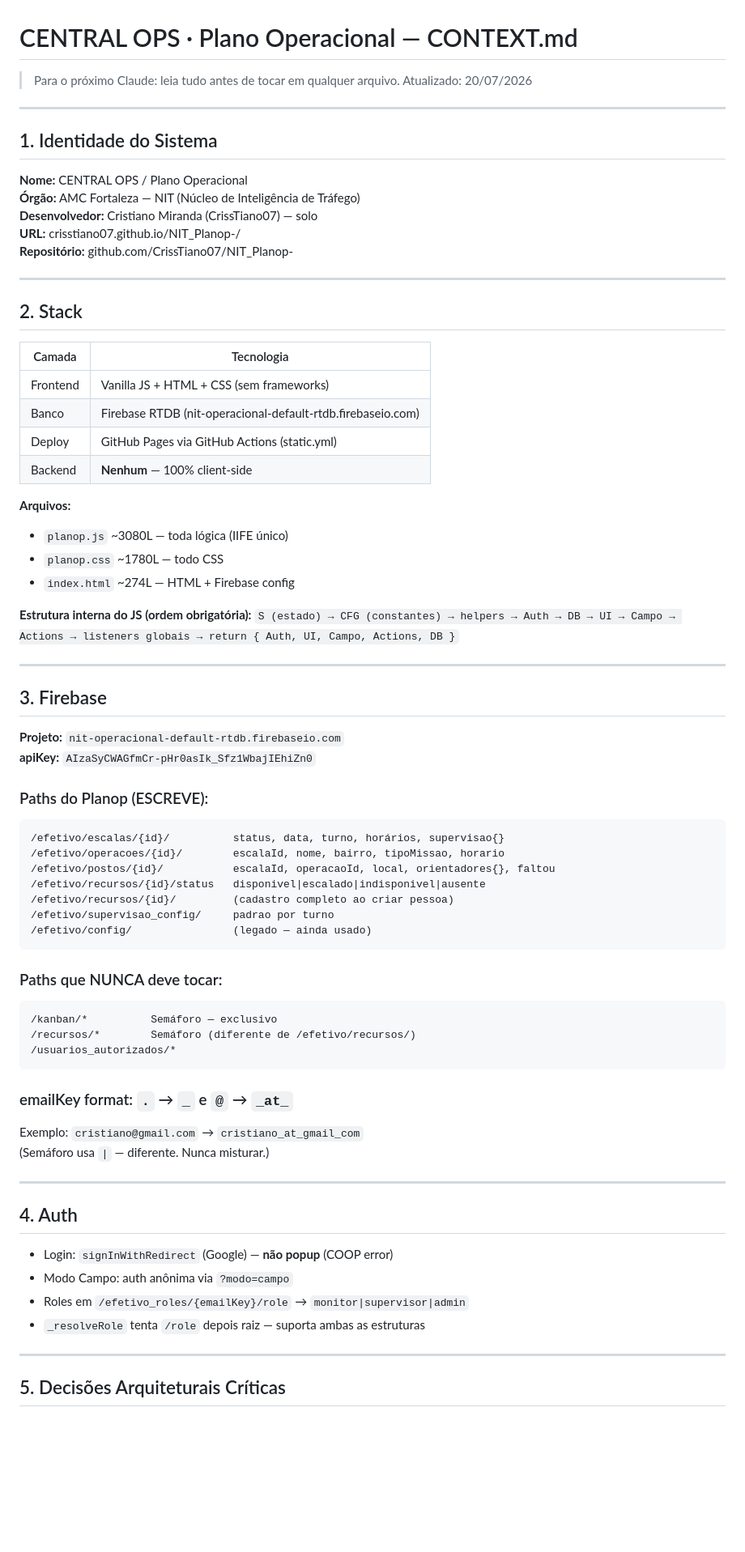
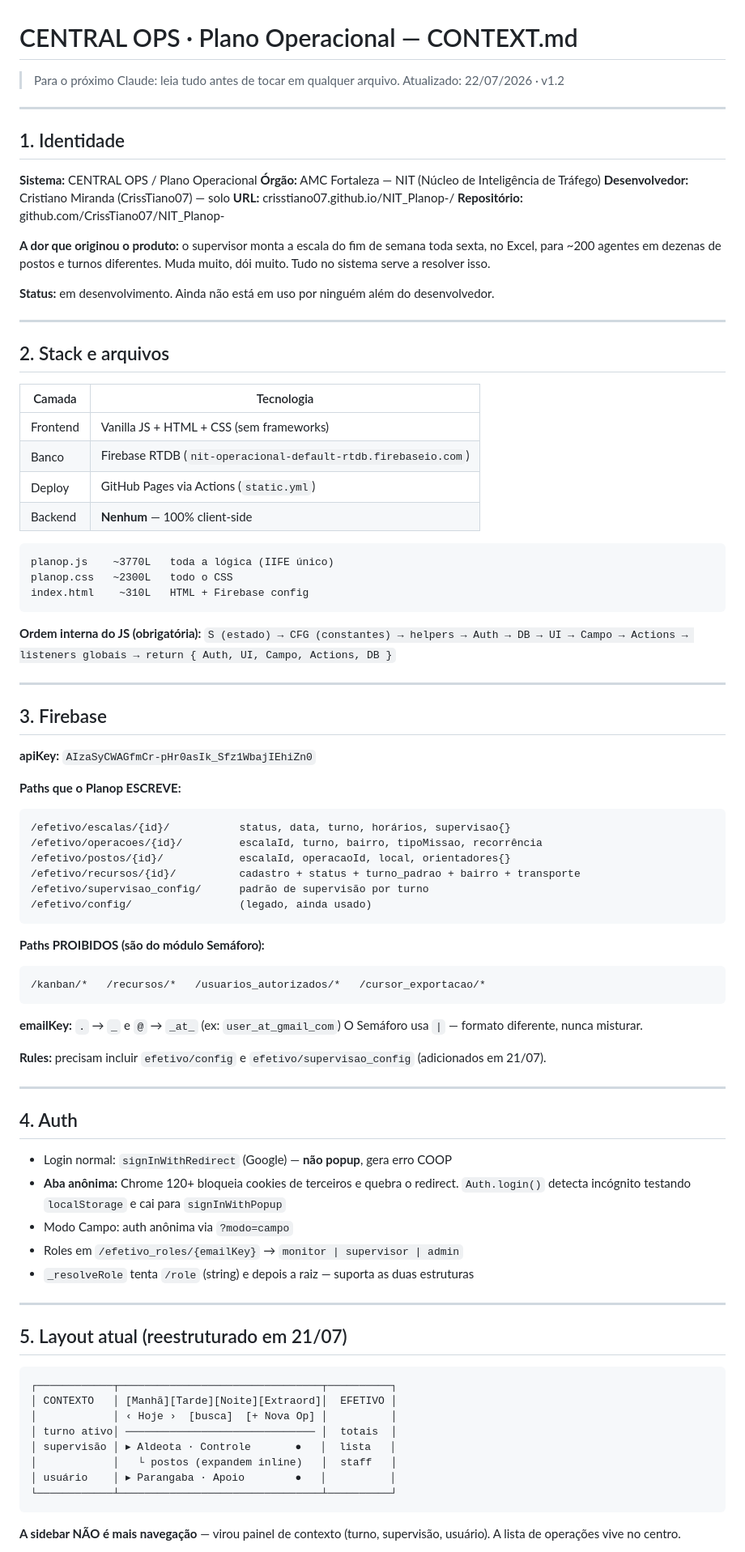
Before and after one commit to CrissTiano07/NIT_Planop-, a Markdown page: CONTEXT.md, the part around one of its changes. Shown at 81% size. Rendered like a GitHub page; blank space fills up the shorter version.

````diff
--- a/CONTEXT.md
+++ b/CONTEXT.md
@@ -1,74 +1,91 @@
 # CENTRAL OPS · Plano Operacional — CONTEXT.md
 > Para o próximo Claude: leia tudo antes de tocar em qualquer arquivo.
-> Atualizado: 20/07/2026
+> Atualizado: 22/07/2026 · v1.2
 
 ---
 
-## 1. Identidade do Sistema
+## 1. Identidade
 
-**Nome:** CENTRAL OPS / Plano Operacional
+**Sistema:** CENTRAL OPS / Plano Operacional
 **Órgão:** AMC Fortaleza — NIT (Núcleo de Inteligência de Tráfego)
 **Desenvolvedor:** Cristiano Miranda (CrissTiano07) — solo
 **URL:** crisstiano07.github.io/NIT_Planop-/
 **Repositório:** github.com/CrissTiano07/NIT_Planop-
 
+**A dor que originou o produto:** o supervisor monta a escala do fim de semana toda sexta, no Excel, para ~200 agentes em dezenas de postos e turnos diferentes. Muda muito, dói muito. Tudo no sistema serve a resolver isso.
+
+**Status:** em desenvolvimento. Ainda não está em uso por ninguém além do desenvolvedor.
+
 ---
 
-## 2. Stack
+## 2. Stack e arquivos
 
 | Camada | Tecnologia |
 |--------|-----------|
 | Frontend | Vanilla JS + HTML + CSS (sem frameworks) |
-| Banco | Firebase RTDB (nit-operacional-default-rtdb.firebaseio.com) |
-| Deploy | GitHub Pages via GitHub Actions (static.yml) |
+| Banco | Firebase RTDB (`nit-operacional-default-rtdb.firebaseio.com`) |
+| Deploy | GitHub Pages via Actions (`static.yml`) |
 | Backend | **Nenhum** — 100% client-side |
 
-**Arquivos:**
-- `planop.js` ~3080L — toda lógica (IIFE único)
-- `planop.css` ~1780L — todo CSS
-- `index.html` ~274L — HTML + Firebase config
+```
+planop.js    ~3770L   toda a lógica (IIFE único)
+planop.css   ~2300L   todo o CSS
+index.html    ~310L   HTML + Firebase config
+```
 
-**Estrutura interna do JS (ordem obrigatória):**
+**Ordem interna do JS (obrigatória):**
 `S (estado) → CFG (constantes) → helpers → Auth → DB → UI → Campo → Actions → listeners globais → return { Auth, UI, Campo, Actions, DB }`
 
 ---
 
 ## 3. Firebase
 
-**Projeto:** `nit-operacional-default-rtdb.firebaseio.com`
 **apiKey:** `AIzaSyCWAGfmCr-pHr0asIk_Sfz1WbajIEhiZn0`
 
-### Paths do Planop (ESCREVE):
+**Paths que o Planop ESCREVE:**
 ```
-/efetivo/escalas/{id}/          status, data, turno, horários, supervisao{}
-/efetivo/operacoes/{id}/        escalaId, nome, bairro, tipoMissao, horario
-/efetivo/postos/{id}/           escalaId, operacaoId, local, orientadores{}, faltou
-/efetivo/recursos/{id}/status   disponivel|escalado|indisponivel|ausente
-/efetivo/recursos/{id}/         (cadastro completo ao criar pessoa)
-/efetivo/supervisao_config/     padrao por turno
-/efetivo/config/                (legado — ainda usado)
+/efetivo/escalas/{id}/           status, data, turno, horários, supervisao{}
+/efetivo/operacoes/{id}/         escalaId, turno, bairro, tipoMissao, recorrência
+/efetivo/postos/{id}/            escalaId, operacaoId, local, orientadores{}
+/efetivo/recursos/{id}/          cadastro + status + turno_padrao + bairro + transporte
+/efetivo/supervisao_config/      padrão de supervisão por turno
+/efetivo/config/                 (legado, ainda usado)
 ```
 
-### Paths que NUNCA deve tocar:
+**Paths PROIBIDOS (são do módulo Semáforo):**
 ```
-/kanban/*          Semáforo — exclusivo
-/recursos/*        Semáforo (diferente de /efetivo/recursos/)
-/usuarios_autorizados/*
+/kanban/*   /recursos/*   /usuarios_autorizados/*   /cursor_exportacao/*
 ```
 
-### emailKey format: `.` → `_` e `@` → `_at_`
-Exemplo: `cristiano@gmail.com` → `cristiano_at_gmail_com`
-(Semáforo usa `|` — diferente. Nunca misturar.)
+**emailKey:** `.` → `_` e `@` → `_at_` (ex: `user_at_gmail_com`)
+O Semáforo usa `|` — formato diferente, nunca misturar.
+
+**Rules:** precisam incluir `efetivo/config` e `efetivo/supervisao_config` (adicionados em 21/07).
 
 ---
 
 ## 4. Auth
 
-- Login: `signInWithRedirect` (Google) — **não popup** (COOP error)
+- Login normal: `signInWithRedirect` (Google) — **não popup**, gera erro COOP
+- **Aba anônima:** Chrome 120+ bloqueia cookies de terceiros e quebra o redirect. `Auth.login()` detecta incógnito testando `localStorage` e cai para `signInWithPopup`
 - Modo Campo: auth anônima via `?modo=campo`
-- Roles em `/efetivo_roles/{emailKey}/role` → `monitor|supervisor|admin`
-- `_resolveRole` tenta `/role` depois raiz — suporta ambas as estruturas
+- Roles em `/efetivo_roles/{emailKey}` → `monitor | supervisor | admin`
+- `_resolveRole` tenta `/role` (string) e depois a raiz — suporta as duas estruturas
 
 ---
 
-## 5. Decisões Arquiteturais Críticas
+## 5. Layout atual (reestruturado em 21/07)
+
+```
+┌────────────┬────────────────────────────────┬──────────┐
+│ CONTEXTO   │ [Manhã][Tarde][Noite][Extraord]│  EFETIVO │
+│            │ ‹ Hoje ›  [busca]  [+ Nova Op] │          │
+│ turno ativo│ ────────────────────────────── │  totais  │
+│ supervisão │ ▸ Aldeota · Controle       ●   │  lista   │
+│            │   └ postos (expandem inline)   │  staff   │
+│ usuário    │ ▸ Parangaba · Apoio        ●   │          │
+└────────────┴────────────────────────────────┴──────────┘
+```
+
+**A sidebar NÃO é mais navegação** — virou painel de contexto (turno, supervisão, usuário). A lista de operações vive no centro.
+
````
Also changed, not shown: other parts of CONTEXT.md (+235 -252 lines).
